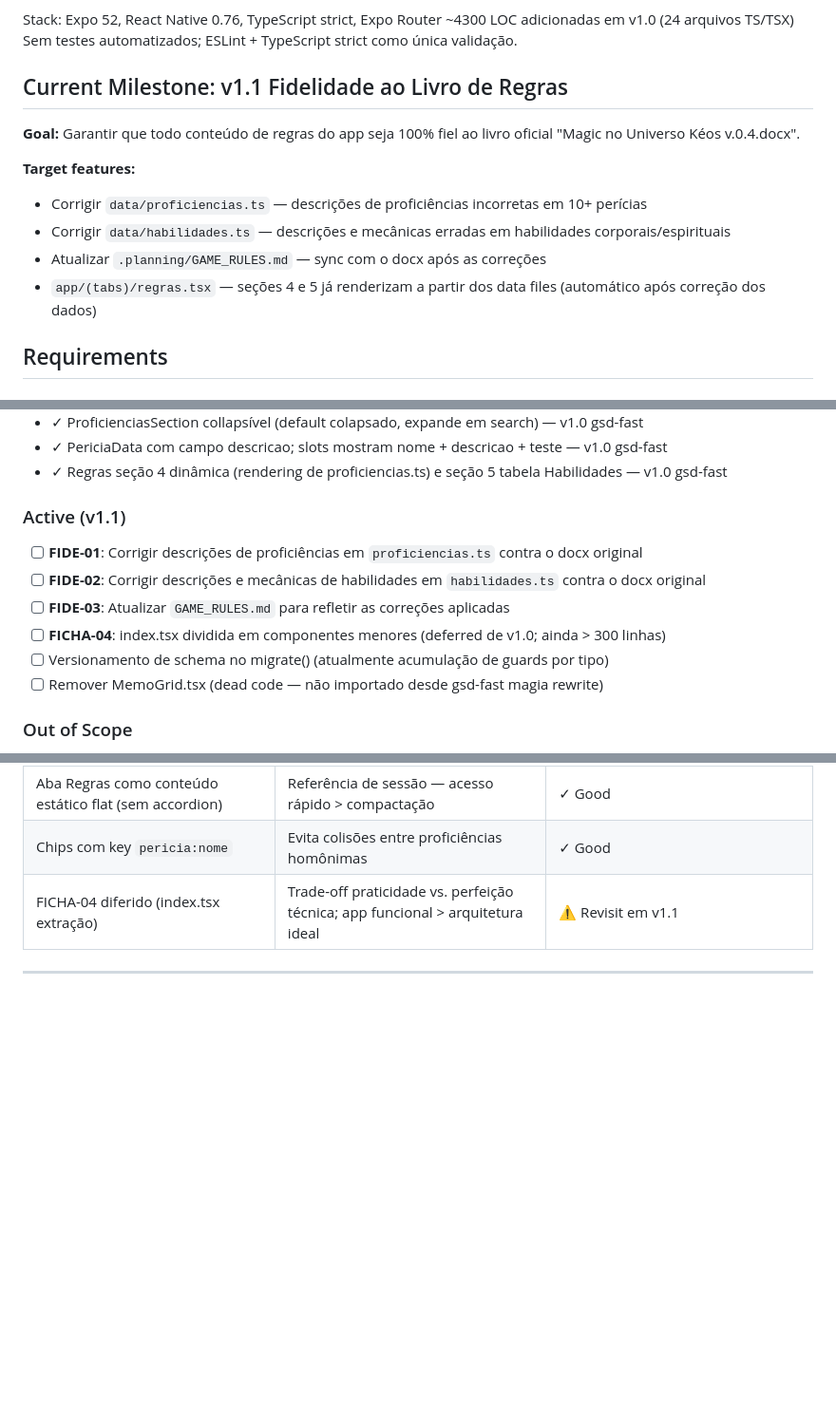
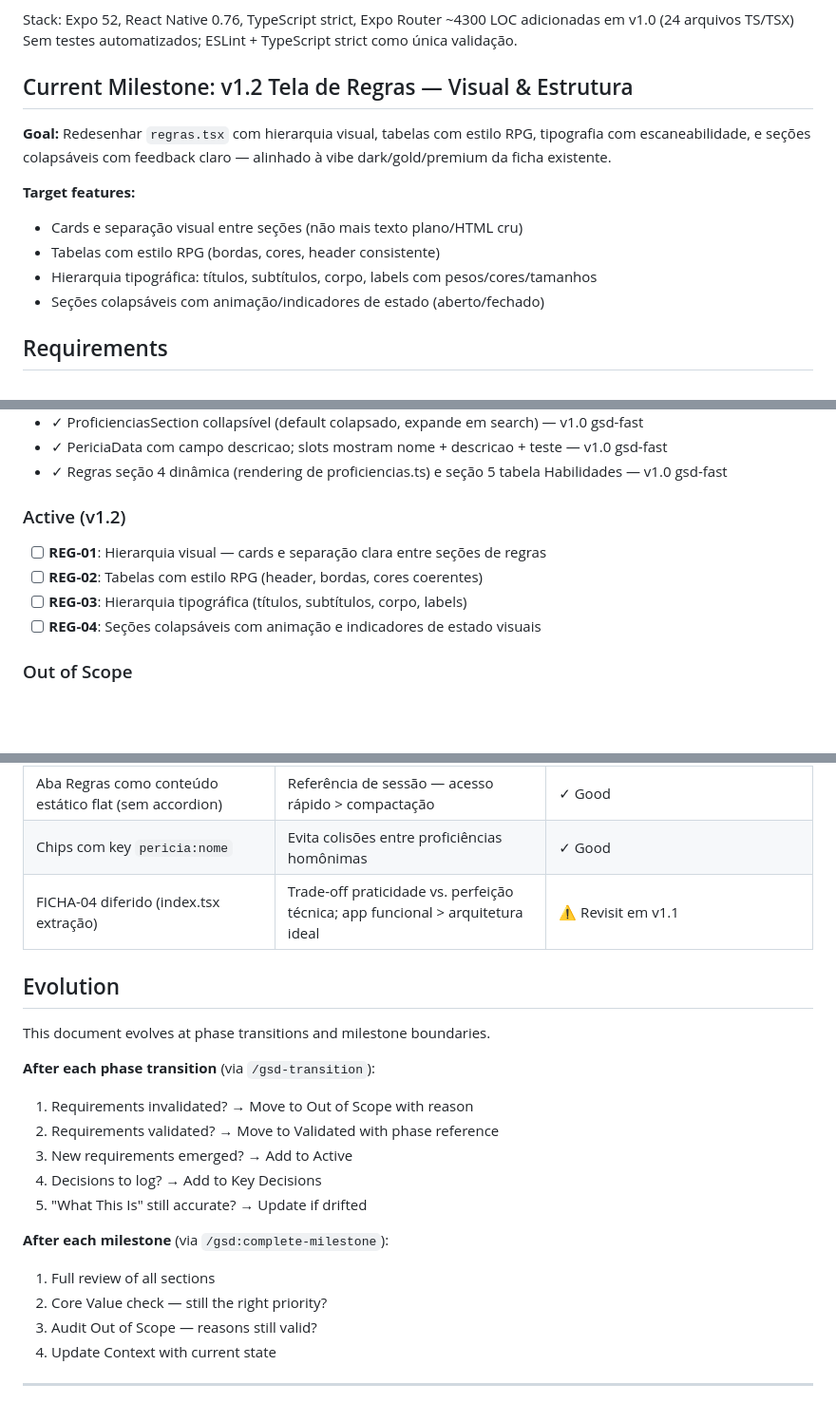
Before and after one commit to ViniciusHrzr/magic-keos, a Markdown page: .planning/PROJECT.md, 3 parts joined by grey strips. Shown at 95% size. GitHub-like rendering; blank space fills up the shorter version.

```diff
--- a/.planning/PROJECT.md
+++ b/.planning/PROJECT.md
@@ -16,15 +16,15 @@ Stack: Expo 52, React Native 0.76, TypeScript strict, Expo Router
 ~4300 LOC adicionadas em v1.0 (24 arquivos TS/TSX)
 Sem testes automatizados; ESLint + TypeScript strict como única validação.
 
-## Current Milestone: v1.1 Fidelidade ao Livro de Regras
+## Current Milestone: v1.2 Tela de Regras — Visual & Estrutura
 
-**Goal:** Garantir que todo conteúdo de regras do app seja 100% fiel ao livro oficial "Magic no Universo Kéos v.0.4.docx".
+**Goal:** Redesenhar `regras.tsx` com hierarquia visual, tabelas com estilo RPG, tipografia com escaneabilidade, e seções colapsáveis com feedback claro — alinhado à vibe dark/gold/premium da ficha existente.
 
 **Target features:**
-- Corrigir `data/proficiencias.ts` — descrições de proficiências incorretas em 10+ perícias
-- Corrigir `data/habilidades.ts` — descrições e mecânicas erradas em habilidades corporais/espirituais
-- Atualizar `.planning/GAME_RULES.md` — sync com o docx após as correções
-- `app/(tabs)/regras.tsx` — seções 4 e 5 já renderizam a partir dos data files (automático após correção dos dados)
+- Cards e separação visual entre seções (não mais texto plano/HTML cru)
+- Tabelas com estilo RPG (bordas, cores, header consistente)
+- Hierarquia tipográfica: títulos, subtítulos, corpo, labels com pesos/cores/tamanhos
+- Seções colapsáveis com animação/indicadores de estado (aberto/fechado)
 
 ## Requirements
 
@@ -60,14 +60,12 @@ Sem testes automatizados; ESLint + TypeScript strict como única validação.
 - ✓ PericiaData com campo descricao; slots mostram nome + descricao + teste — v1.0 gsd-fast
 - ✓ Regras seção 4 dinâmica (rendering de proficiencias.ts) e seção 5 tabela Habilidades — v1.0 gsd-fast
 
-### Active (v1.1)
+### Active (v1.2)
 
-- [ ] **FIDE-01**: Corrigir descrições de proficiências em `proficiencias.ts` contra o docx original
-- [ ] **FIDE-02**: Corrigir descrições e mecânicas de habilidades em `habilidades.ts` contra o docx original
-- [ ] **FIDE-03**: Atualizar `GAME_RULES.md` para refletir as correções aplicadas
-- [ ] **FICHA-04**: index.tsx dividida em componentes menores (deferred de v1.0; ainda > 300 linhas)
-- [ ] Versionamento de schema no migrate() (atualmente acumulação de guards por tipo)
-- [ ] Remover MemoGrid.tsx (dead code — não importado desde gsd-fast magia rewrite)
+- [ ] **REG-01**: Hierarquia visual — cards e separação clara entre seções de regras
+- [ ] **REG-02**: Tabelas com estilo RPG (header, bordas, cores coerentes)
+- [ ] **REG-03**: Hierarquia tipográfica (títulos, subtítulos, corpo, labels)
+- [ ] **REG-04**: Seções colapsáveis com animação e indicadores de estado visuais
 
 ### Out of Scope
 
@@ -115,4 +113,21 @@ Sem testes automatizados; ESLint + TypeScript strict como única validação.
 | Chips com key `pericia:nome` | Evita colisões entre proficiências homônimas | ✓ Good |
 | FICHA-04 diferido (index.tsx extração) | Trade-off praticidade vs. perfeição técnica; app funcional > arquitetura ideal | ⚠ Revisit em v1.1 |
 
+## Evolution
+
+This document evolves at phase transitions and milestone boundaries.
+
+**After each phase transition** (via `/gsd-transition`):
+1. Requirements invalidated? → Move to Out of Scope with reason
+2. Requirements validated? → Move to Validated with phase reference
+3. New requirements emerged? → Add to Active
+4. Decisions to log? → Add to Key Decisions
+5. "What This Is" still accurate? → Update if drifted
+
+**After each milestone** (via `/gsd:complete-milestone`):
+1. Full review of all sections
+2. Core Value check — still the right priority?
+3. Audit Out of Scope — reasons still valid?
+4. Update Context with current state
+
 ---
```
Also changed, not shown: other parts of .planning/PROJECT.md (+1 -1 lines), .planning/STATE.md (+15 -17 lines).
